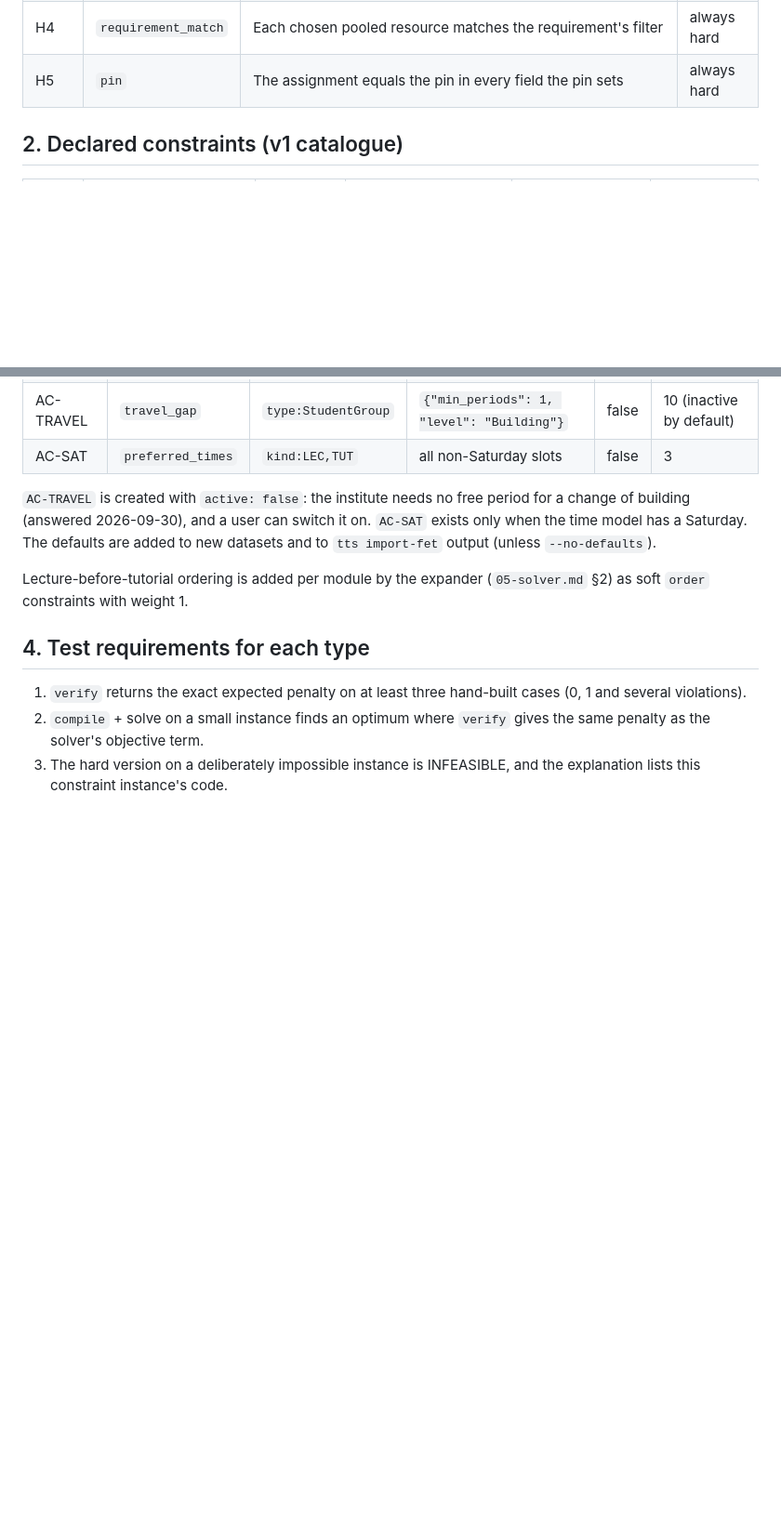
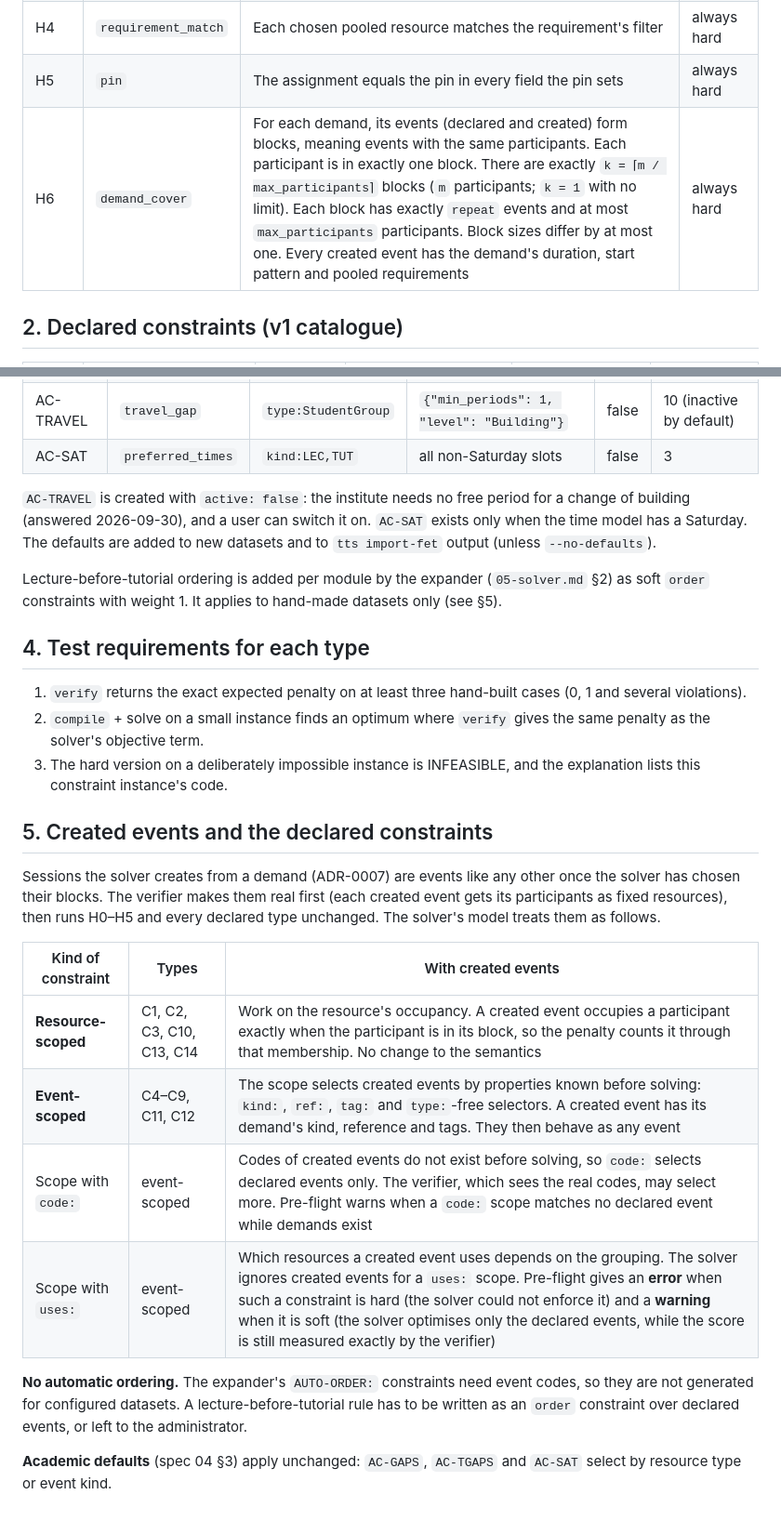
Before and after one commit to licheran/IIT-TTS, a Markdown page: docs/spec/04-constraints.md, 2 parts joined by grey strips. Shown at 93% size. Rendered like a GitHub page; blank space fills up the shorter version.

Commit message:
docs(spec): H6 demand_cover and created events in the catalogue [P18.5]
Co-Authored-By: Claude Sonnet 5.5 <noreply@anthropic.com>

```diff
--- a/docs/spec/04-constraints.md
+++ b/docs/spec/04-constraints.md
@@ -22,6 +22,7 @@ Status: **Authoritative.** Each type is implemented as `core/constraints/<type>.
 | H3 | `capacity` | Each chosen pooled resource has `capacity ≥` the requirement's capacity rule. `sum_of_fixed:<Type>` means the sum of the capacities of the event's fixed resources of that type (and their exclusive descendants, if the fixed resource is a grouping node) | always hard |
 | H4 | `requirement_match` | Each chosen pooled resource matches the requirement's filter | always hard |
 | H5 | `pin` | The assignment equals the pin in every field the pin sets | always hard |
+| H6 | `demand_cover` | For each demand, its events (declared and created) form blocks, meaning events with the same participants. Each participant is in exactly one block. There are exactly `k = ⌈m / max_participants⌉` blocks (`m` participants; `k = 1` with no limit). Each block has exactly `repeat` events and at most `max_participants` participants. Block sizes differ by at most one. Every created event has the demand's duration, start pattern and pooled requirements | always hard |
 
 ## 2. Declared constraints (v1 catalogue)
 
@@ -57,10 +58,25 @@ Rules for every declared type:
 
 `AC-TRAVEL` is created with `active: false`: the institute needs no free period for a change of building (answered 2026-09-30), and a user can switch it on. `AC-SAT` exists only when the time model has a Saturday. The defaults are added to new datasets and to `tts import-fet` output (unless `--no-defaults`).
 
-Lecture-before-tutorial ordering is added per module by the expander (`05-solver.md` §2) as soft `order` constraints with weight 1.
+Lecture-before-tutorial ordering is added per module by the expander (`05-solver.md` §2) as soft `order` constraints with weight 1. It applies to hand-made datasets only (see §5).
 
 ## 4. Test requirements for each type
 
 1. `verify` returns the exact expected penalty on at least three hand-built cases (0, 1 and several violations).
 2. `compile` + solve on a small instance finds an optimum where `verify` gives the same penalty as the solver's objective term.
 3. The hard version on a deliberately impossible instance is INFEASIBLE, and the explanation lists this constraint instance's code.
+
+## 5. Created events and the declared constraints
+
+Sessions the solver creates from a demand (ADR-0007) are events like any other once the solver has chosen their blocks. The verifier makes them real first (each created event gets its participants as fixed resources), then runs H0–H5 and every declared type unchanged. The solver's model treats them as follows.
+
+| Kind of constraint | Types | With created events |
+|---|---|---|
+| **Resource-scoped** | C1, C2, C3, C10, C13, C14 | Work on the resource's occupancy. A created event occupies a participant exactly when the participant is in its block, so the penalty counts it through that membership. No change to the semantics |
+| **Event-scoped** | C4–C9, C11, C12 | The scope selects created events by properties known before solving: `kind:`, `ref:`, `tag:` and `type:`-free selectors. A created event has its demand's kind, reference and tags. They then behave as any event |
+| Scope with `code:` | event-scoped | Codes of created events do not exist before solving, so `code:` selects declared events only. The verifier, which sees the real codes, may select more. Pre-flight warns when a `code:` scope matches no declared event while demands exist |
+| Scope with `uses:` | event-scoped | Which resources a created event uses depends on the grouping. The solver ignores created events for a `uses:` scope. Pre-flight gives an **error** when such a constraint is hard (the solver could not enforce it) and a **warning** when it is soft (the solver optimises only the declared events, while the score is still measured exactly by the verifier) |
+
+**No automatic ordering.** The expander's `AUTO-ORDER:` constraints need event codes, so they are not generated for configured datasets. A lecture-before-tutorial rule has to be written as an `order` constraint over declared events, or left to the administrator.
+
+**Academic defaults** (spec 04 §3) apply unchanged: `AC-GAPS`, `AC-TGAPS` and `AC-SAT` select by resource type or event kind.
```
Also changed, not shown: docs/plan/phase-18-sessions-design.md (+1 -1 lines).
